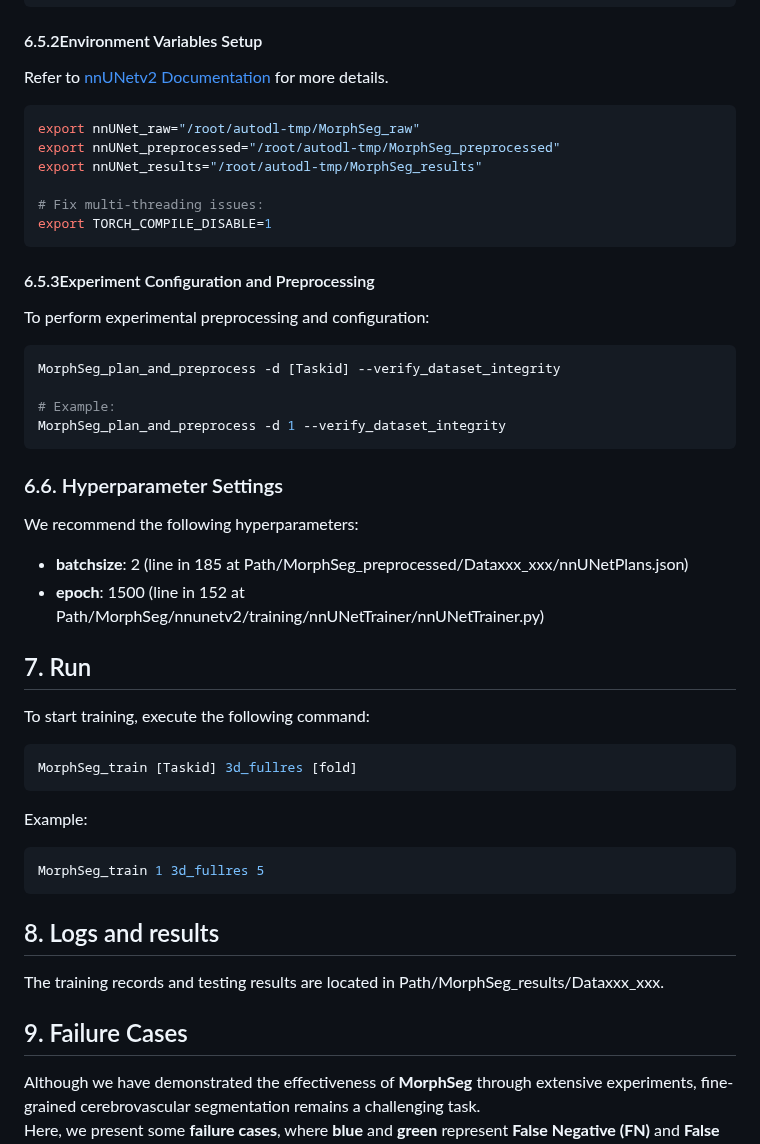
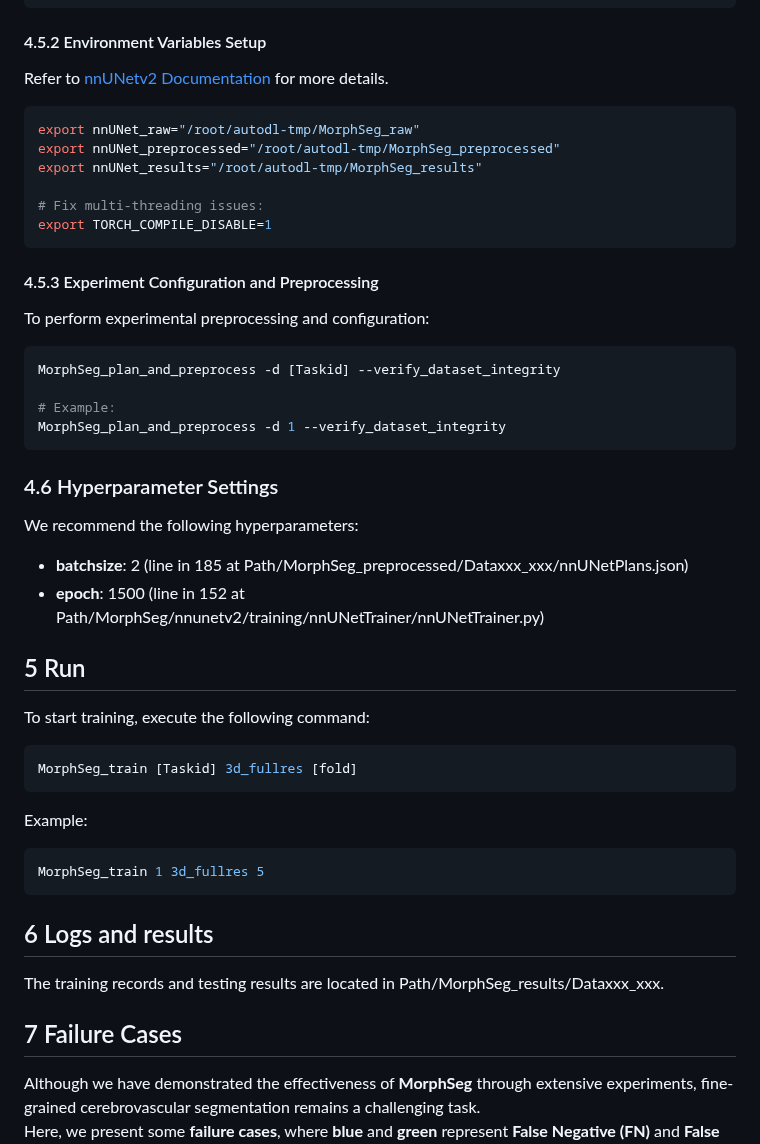
Before and after one commit to CICL-Lab/MorphSeg, a Markdown page: README.md, the part around one of its changes. Rendered like a GitHub page.

````diff
--- a/README.md
+++ b/README.md
@@ -107,7 +105,7 @@ Below is an example of the required dataset.json structure:
   "file_ending": ".nii.gz"
 }
 ```
-#### 6.5.2Environment Variables Setup
+#### 4.5.2 Environment Variables Setup
 Refer to [nnUNetv2 Documentation](https://github.com/MIC-DKFZ/nnUNet/blob/master/documentation/dataset_format.md) for more details.
 ```bash
 export nnUNet_raw="/root/autodl-tmp/MorphSeg_raw"
@@ -117,7 +115,7 @@ export nnUNet_results="/root/autodl-tmp/MorphSeg_results"
 # Fix multi-threading issues:
 export TORCH_COMPILE_DISABLE=1
 ```
-#### 6.5.3Experiment Configuration and Preprocessing
+#### 4.5.3 Experiment Configuration and Preprocessing
 To perform experimental preprocessing and configuration:
 ```bash
 MorphSeg_plan_and_preprocess -d [Taskid] --verify_dataset_integrity
@@ -125,12 +123,12 @@ MorphSeg_plan_and_preprocess -d [Taskid] --verify_dataset_integrity
 # Example:
 MorphSeg_plan_and_preprocess -d 1 --verify_dataset_integrity
 ```
-### 6.6. Hyperparameter Settings
+### 4.6 Hyperparameter Settings
 We recommend the following hyperparameters:
 - **batchsize**: 2 (line in 185 at Path/MorphSeg_preprocessed/Dataxxx_xxx/nnUNetPlans.json)
 - **epoch**: 1500 (line in 152 at Path/MorphSeg/nnunetv2/training/nnUNetTrainer/nnUNetTrainer.py)
 
-## 7. Run
+## 5 Run
 To start training, execute the following command:
 
 ```bash
@@ -141,10 +139,10 @@ Example:
 ```bash
 MorphSeg_train 1 3d_fullres 5
 ```
-## 8. Logs and results
+## 6 Logs and results
 The training records and testing results are located in Path/MorphSeg_results/Dataxxx_xxx.
 
-## 9. Failure Cases
+## 7 Failure Cases
 
 Although we have demonstrated the effectiveness of **MorphSeg** through extensive experiments, fine-grained cerebrovascular segmentation remains a challenging task.
 Here, we present some **failure cases**, where **blue** and **green** represent **False Negative (FN)** and **False Positive (FP)** regions, respectively.  It can be observed that MorphSeg may produce some False Negative cases during segmentation.
````
Also changed, not shown: other parts of README.md (+29 -31 lines).
